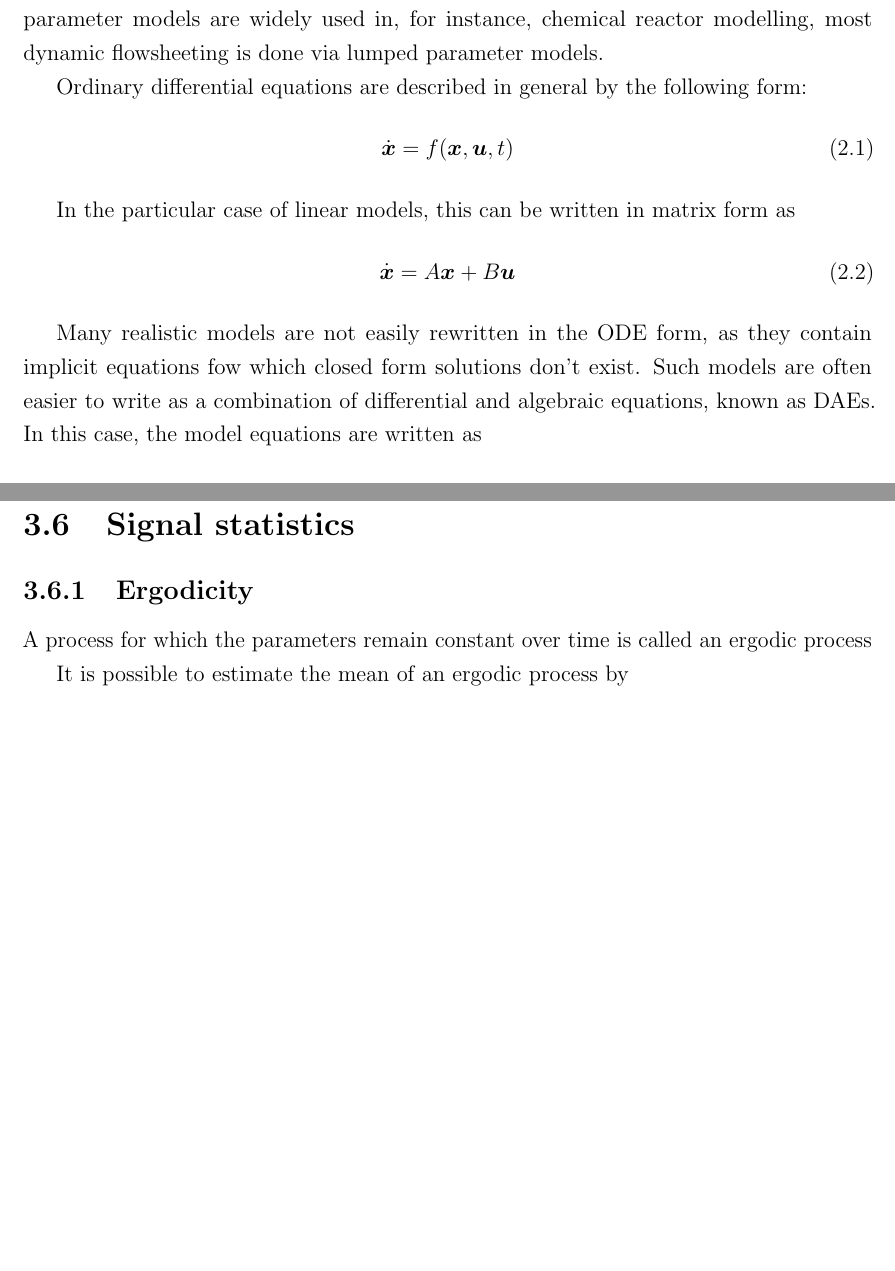
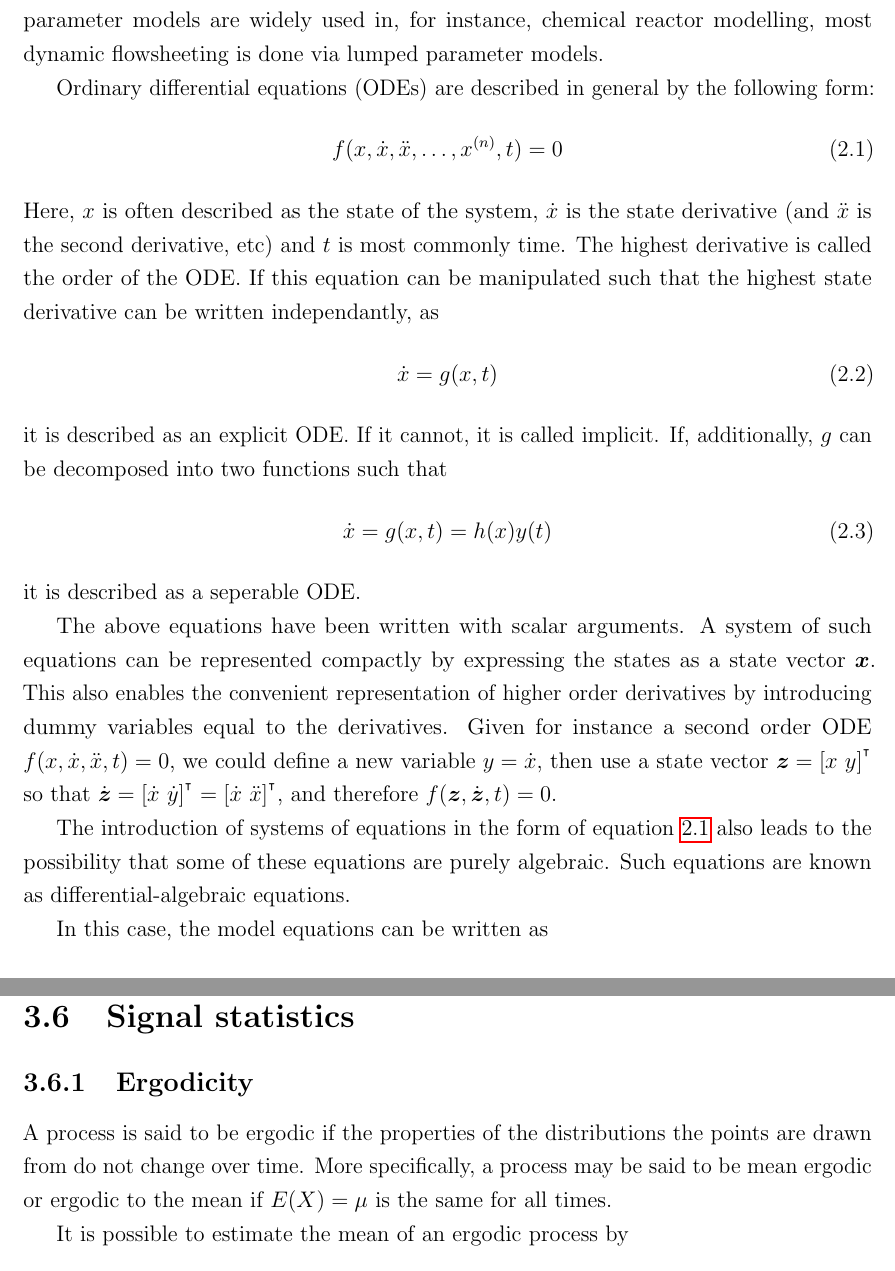
Before and after one commit to alchemyst/Stochastic-Simulation-PhD, a LaTeX thesis (thesis.tex, which reads modelling.tex, statistics.tex): two parts of pages 21 and 36 of 90 before the commit and two parts of pages 21 and 37 of 91 after it, joined at a grey line, cut so that both start at the same text, the shorter picture padded with empty space. Compiled offline with pdfLaTeX.

Commit message:
Ramping up for handin

```diff
--- a/modelling.tex
+++ b/modelling.tex
@@ -36,21 +37,35 @@ Engineering continuous-time models are mostly one of the following types.
 Distributed parameter models are described by partial differential equations (PDEs) or lumped parameter models described by ordinary differential equations (ODEs).
 Although distributed parameter models are widely used in, for instance, chemical reactor modelling, most dynamic flowsheeting is done via lumped parameter models.
 
-Ordinary differential equations are described in general by the following form:
+Ordinary differential equations (ODEs) are described in general by the following form:
 \begin{equation}
   \label{eq:odeform}
-  \dot{\vect{x}} = f(\vect{x}, \vect{u}, t)
+  f(x, \dot{x}, \ddot{x}, \ldots, x^{(n)}, t) = 0
 \end{equation}
+Here, $x$ is often described as the state of the system, $\dot{x}$ is the state derivative (and $\ddot{x}$ is the second derivative, etc) and $t$ is most commonly time.
+The highest derivative is called the order of the ODE.
+If this equation can be manipulated such that the highest state derivative can be written independantly, as
+\begin{equation}
+  \label{eq:odeform_explicit}
+  \dot{x} = g(x, t)
+\end{equation}
+it is described as an explicit ODE.
+If it cannot, it is called implicit.
+If, additionally, $g$ can be decomposed into two functions such that
+\begin{equation}
+  \label{eq:odeform_seperable}
+  \dot{x} = g(x, t) = h(x)y(t)
+\end{equation}
+it is described as a seperable ODE.
 
-In the particular case of linear models, this can be written in matrix form as
-\begin{equation}
-  \label{eq:ode_linear}
-  \dot{\vect{x}} = A\vect{x} + B\vect{u}
-\end{equation}
+The above equations have been written with scalar arguments.  A system of such equations can be represented compactly by expressing the states as a state vector $\vect{x}$.
+This also enables the convenient representation of higher order derivatives by introducing dummy variables equal to the derivatives.
+Given for instance a second order ODE $f(x, \dot{x}, \ddot{x}, t)=0$, we could define a new variable $y=\dot{x}$, then use a state vector $\vect{z}=[x~y]^\transpose$ so that $\dot{\vect{z}} = [\dot{x}~\dot{y}]^\transpose = [\dot{x}~\ddot{x}]^\transpose$, and therefore $f(\vect{z}, \dot{\vect{z}}, t) = 0$.
 
-Many realistic models are not easily rewritten in the ODE form, as they contain implicit equations fow which closed form solutions don't exist.
-Such models are often easier to write as a combination of differential and algebraic equations, known as DAEs.
+The introduction of systems of equations in the form of equation~\ref{eq:odeform} also leads to the possibility that some of these equations are purely algebraic.
+Such equations are known as differential-algebraic equations.
+
 % TODO: see http://en.wikipedia.org/wiki/Differential_algebraic_equation
-In this case, the model equations are written as
+In this case, the model equations can be written as
 \begin{equation}
   \label{eq:daeform}
--- a/statistics.tex
+++ b/statistics.tex
@@ -466,8 +479,8 @@ The Kolmogorov-Smirnov test was favoured for confirming normality of the test re
 \section{Signal statistics}
 
 \subsection{Ergodicity}
-A process for which the parameters remain constant over time is called an ergodic process
-% http://en.wikipedia.org/wiki/Ergodic_process
+A process is said to be ergodic if the properties of the distributions the points are drawn from do not change over time.
+More specifically, a process may be said to be mean ergodic or ergodic to the mean if $E(X)=\mu$ is the same for all times.
 
 It is possible to estimate the mean of an ergodic process by
 \begin{equation}
--- a/thesis.tex
+++ b/thesis.tex
@@ -1,7 +1,7 @@
 \documentclass[a4paper, 12pt, %
 %draft,%
 pdftex]{report} % make report->book for two sided final publishing.
-\fussy
+%\fussy
 \sloppy
 
 \usepackage{upthesis}
```
Also changed, not shown: introduction.tex (+3 -4 lines), optimisation.tex (+19 -4 lines), results.tex (+3 -0 lines), software.tex (+1 -0 lines), modelling.tex (22 more changed lines), statistics.tex (27 more changed lines), thesis.tex (1 more changed lines).
